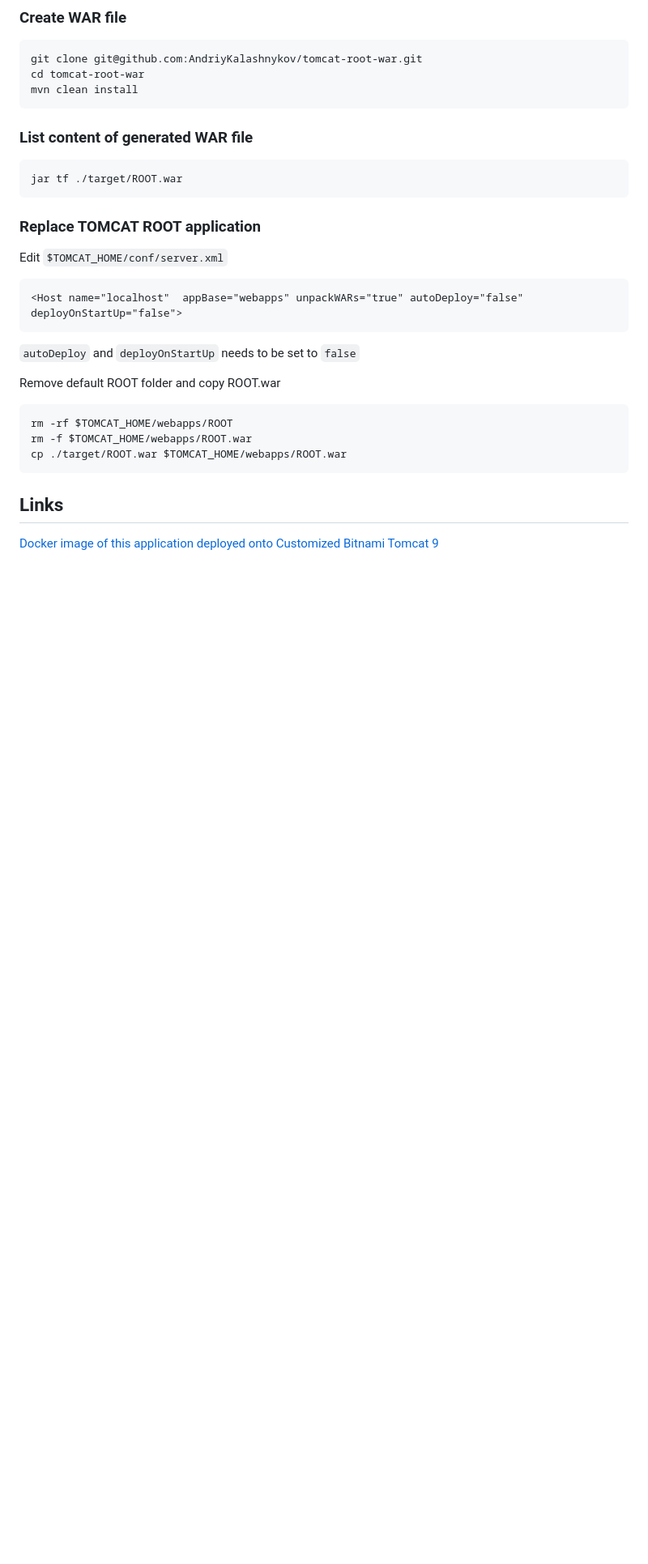
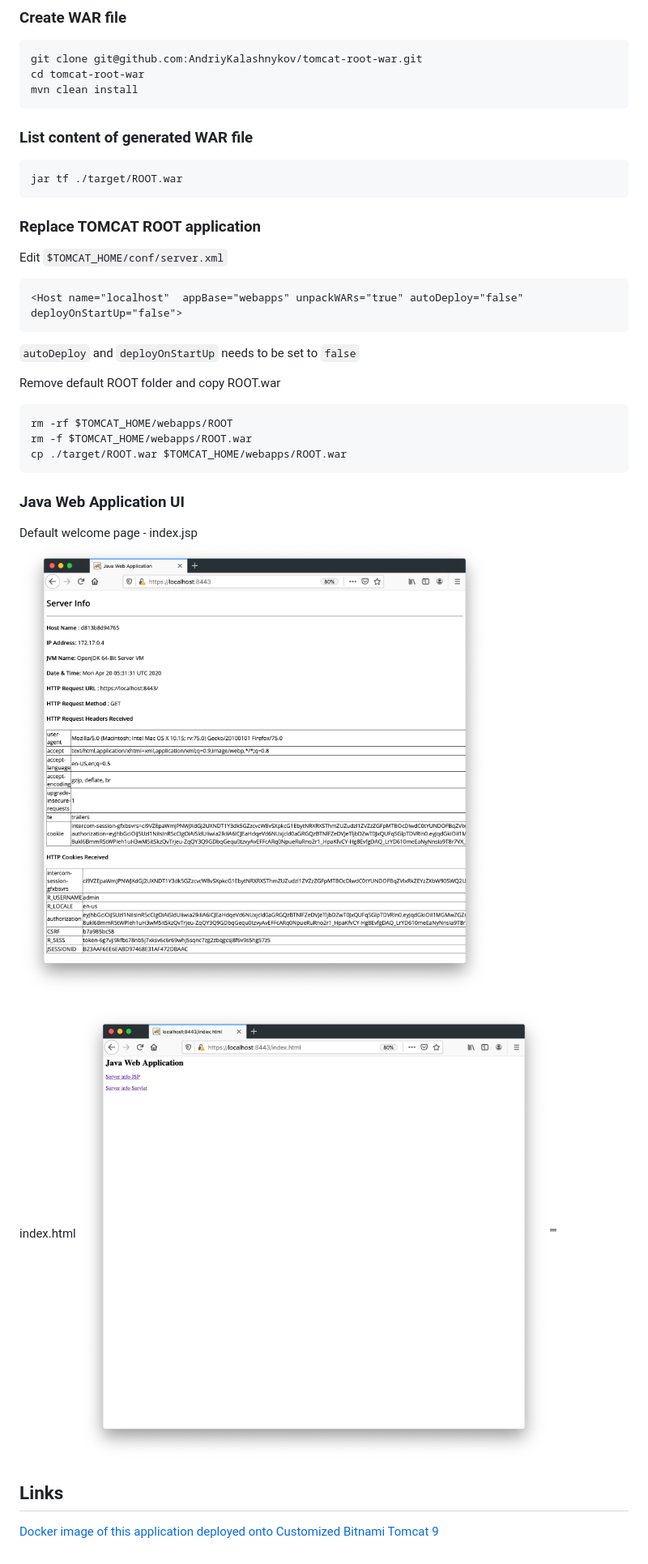
Before and after one commit to AndriyKalashnykov/tomcat-root-war, a Markdown page: README.md, the part around the change. Shown: that part at 81% size. Rendered like a GitHub page; pictures changed too: images/https-8443-index-html.png (added), images/https-8443-root.png (added); blank space fills up the shorter version.

Commit message:
added ui screenshots

````diff
--- a/README.md
+++ b/README.md
@@ -46,5 +46,13 @@ rm -f $TOMCAT_HOME/webapps/ROOT.war
 cp ./target/ROOT.war $TOMCAT_HOME/webapps/ROOT.war
 ```
 
+### Java Web Application UI
+
+Default welcome page - index.jsp
+![Default welcome page - index.jsp](images/https-8443-root.png)
+
+index.html
+![index.html](images/https-8443-index-html.png)""
+
 ## Links
 [Docker image of this application deployed onto Customized Bitnami Tomcat 9](https://hub.docker.com/r/andriykalashnykov/bitnami-tomcat9-jdk18-root-war)
````
